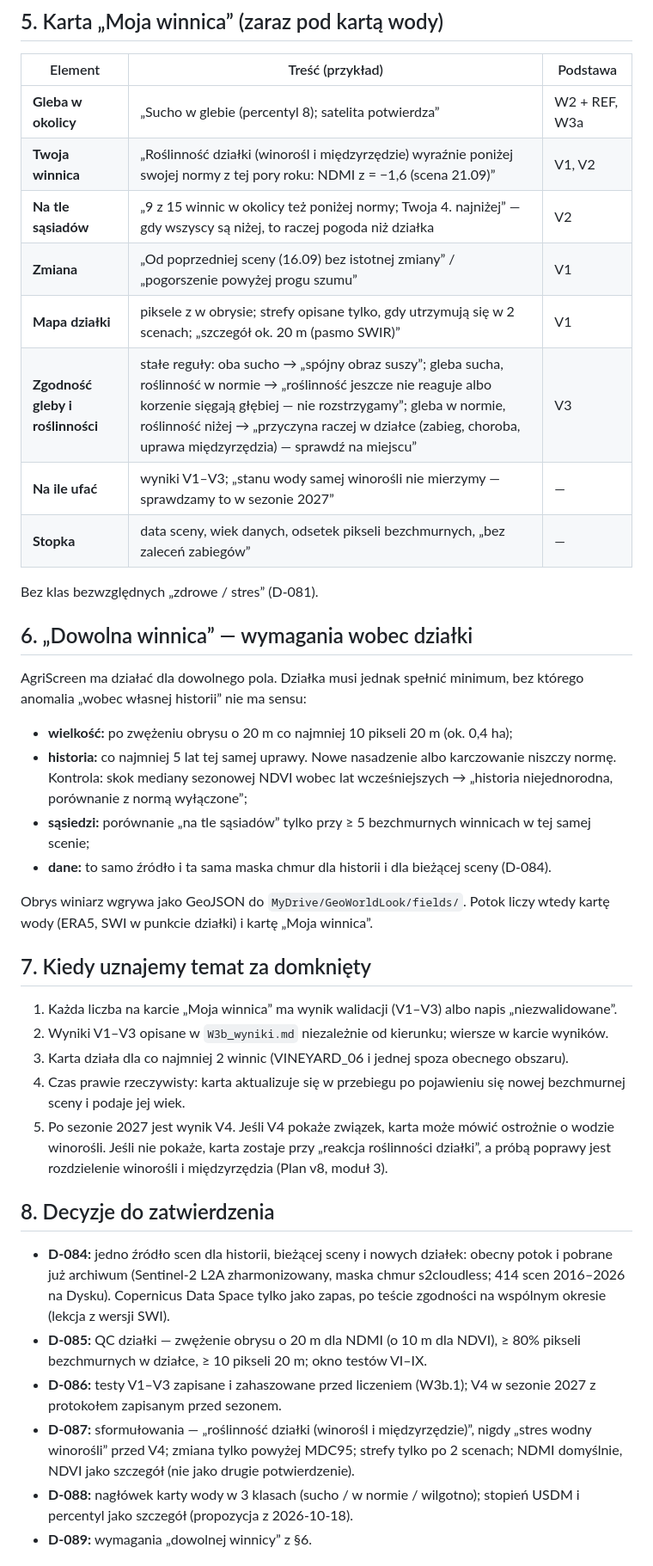
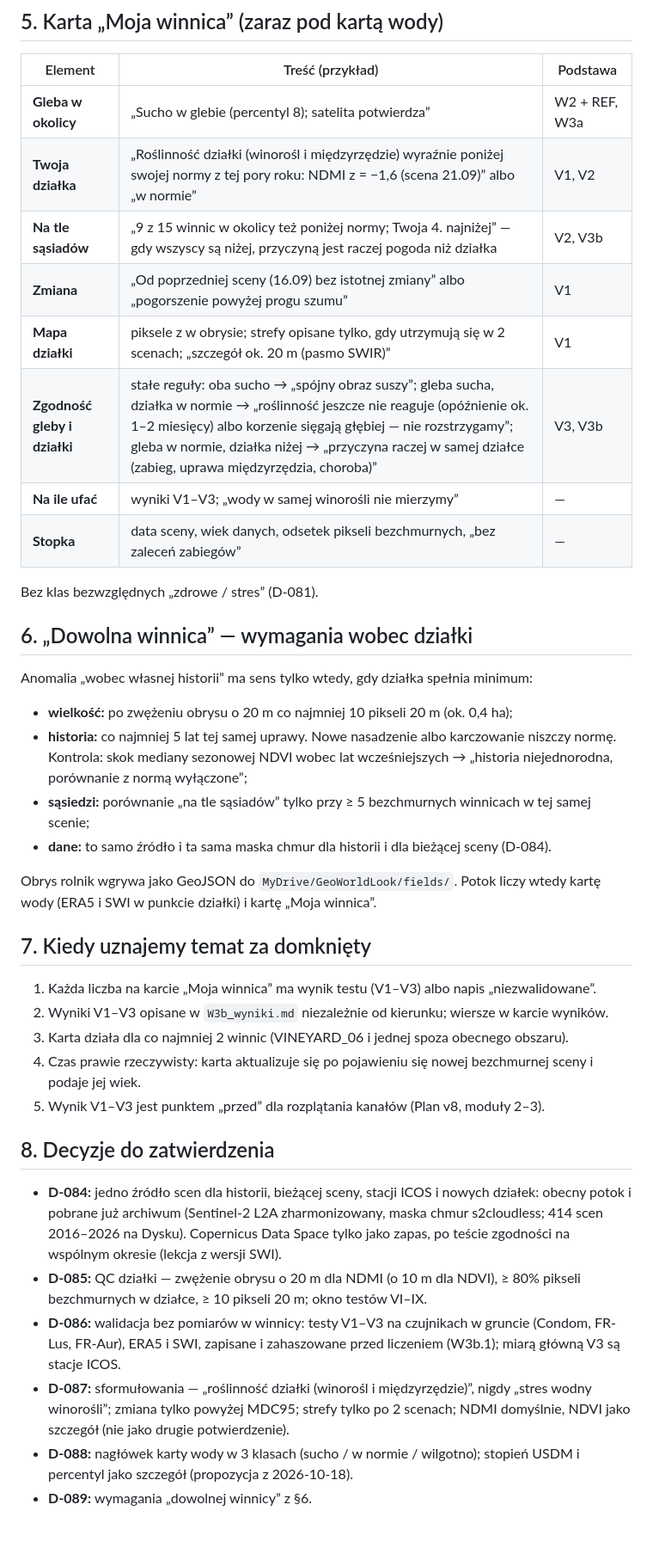
Before and after one commit to geoworldlook/agriscreen, a Markdown page: docs/plans/Plan_W3b_moja_winnica.md, the part around one of its changes. Shown at 86% size. GitHub-like rendering; blank space fills up the shorter version.

```diff
--- a/docs/plans/Plan_W3b_moja_winnica.md
+++ b/docs/plans/Plan_W3b_moja_winnica.md
@@ -90,52 +103,47 @@ nie usuwa — dlatego dziennik zabiegów winiarza (data, rodzaj). Sceny do 10 dn
 | Element | Treść (przykład) | Podstawa |
 |---|---|---|
 | **Gleba w okolicy** | „Sucho w glebie (percentyl 8); satelita potwierdza” | W2 + REF, W3a |
-| **Twoja winnica** | „Roślinność działki (winorośl i międzyrzędzie) wyraźnie poniżej swojej normy z tej pory roku: NDMI z = −1,6 (scena 21.09)” | V1, V2 |
-| **Na tle sąsiadów** | „9 z 15 winnic w okolicy też poniżej normy; Twoja 4. najniżej” — gdy wszyscy są niżej, to raczej pogoda niż działka | V2 |
-| **Zmiana** | „Od poprzedniej sceny (16.09) bez istotnej zmiany” / „pogorszenie powyżej progu szumu” | V1 |
+| **Twoja działka** | „Roślinność działki (winorośl i międzyrzędzie) wyraźnie poniżej swojej normy z tej pory roku: NDMI z = −1,6 (scena 21.09)” albo „w normie” | V1, V2 |
+| **Na tle sąsiadów** | „9 z 15 winnic w okolicy też poniżej normy; Twoja 4. najniżej” — gdy wszyscy są niżej, przyczyną jest raczej pogoda niż działka | V2, V3b |
+| **Zmiana** | „Od poprzedniej sceny (16.09) bez istotnej zmiany” albo „pogorszenie powyżej progu szumu” | V1 |
 | **Mapa działki** | piksele z w obrysie; strefy opisane tylko, gdy utrzymują się w 2 scenach; „szczegół ok. 20 m (pasmo SWIR)” | V1 |
-| **Zgodność gleby i roślinności** | stałe reguły: oba sucho → „spójny obraz suszy”; gleba sucha, roślinność w normie → „roślinność jeszcze nie reaguje albo korzenie sięgają głębiej — nie rozstrzygamy”; gleba w normie, roślinność niżej → „przyczyna raczej w działce (zabieg, choroba, uprawa międzyrzędzia) — sprawdź na miejscu” | V3 |
-| **Na ile ufać** | wyniki V1–V3; „stanu wody samej winorośli nie mierzymy — sprawdzamy to w sezonie 2027” | — |
+| **Zgodność gleby i działki** | stałe reguły: oba sucho → „spójny obraz suszy”; gleba sucha, działka w normie → „roślinność jeszcze nie reaguje (opóźnienie ok. 1–2 miesięcy) albo korzenie sięgają głębiej — nie rozstrzygamy”; gleba w normie, działka niżej → „przyczyna raczej w samej działce (zabieg, uprawa międzyrzędzia, choroba)” | V3, V3b |
+| **Na ile ufać** | wyniki V1–V3; „wody w samej winorośli nie mierzymy” | — |
 | **Stopka** | data sceny, wiek danych, odsetek pikseli bezchmurnych, „bez zaleceń zabiegów” | — |
 
 Bez klas bezwzględnych „zdrowe / stres” (D-081).
 
 ## 6. „Dowolna winnica” — wymagania wobec działki
 
-AgriScreen ma działać dla dowolnego pola. Działka musi jednak spełnić minimum, bez którego anomalia „wobec własnej
-historii” nie ma sensu:
+Anomalia „wobec własnej historii” ma sens tylko wtedy, gdy działka spełnia minimum:
 - **wielkość:** po zwężeniu obrysu o 20 m co najmniej 10 pikseli 20 m (ok. 0,4 ha);
 - **historia:** co najmniej 5 lat tej samej uprawy. Nowe nasadzenie albo karczowanie niszczy normę. Kontrola: skok
   mediany sezonowej NDVI wobec lat wcześniejszych → „historia niejednorodna, porównanie z normą wyłączone”;
 - **sąsiedzi:** porównanie „na tle sąsiadów” tylko przy ≥ 5 bezchmurnych winnicach w tej samej scenie;
 - **dane:** to samo źródło i ta sama maska chmur dla historii i dla bieżącej sceny (D-084).
 
-Obrys winiarz wgrywa jako GeoJSON do `MyDrive/GeoWorldLook/fields/`. Potok liczy wtedy kartę wody (ERA5, SWI w punkcie
+Obrys rolnik wgrywa jako GeoJSON do `MyDrive/GeoWorldLook/fields/`. Potok liczy wtedy kartę wody (ERA5 i SWI w punkcie
 działki) i kartę „Moja winnica”.
 
 ## 7. Kiedy uznajemy temat za domknięty
 
-1. Każda liczba na karcie „Moja winnica” ma wynik walidacji (V1–V3) albo napis „niezwalidowane”.
+1. Każda liczba na karcie „Moja winnica” ma wynik testu (V1–V3) albo napis „niezwalidowane”.
 2. Wyniki V1–V3 opisane w `W3b_wyniki.md` niezależnie od kierunku; wiersze w karcie wyników.
 3. Karta działa dla co najmniej 2 winnic (VINEYARD_06 i jednej spoza obecnego obszaru).
-4. Czas prawie rzeczywisty: karta aktualizuje się w przebiegu po pojawieniu się nowej bezchmurnej sceny i podaje
-   jej wiek.
-5. Po sezonie 2027 jest wynik V4. Jeśli V4 pokaże związek, karta może mówić ostrożnie o wodzie winorośli. Jeśli nie
-   pokaże, karta zostaje przy „reakcja roślinności działki”, a próbą poprawy jest rozdzielenie winorośli
-   i międzyrzędzia (Plan v8, moduł 3).
+4. Czas prawie rzeczywisty: karta aktualizuje się po pojawieniu się nowej bezchmurnej sceny i podaje jej wiek.
+5. Wynik V1–V3 jest punktem „przed” dla rozplątania kanałów (Plan v8, moduły 2–3).
 
 ## 8. Decyzje do zatwierdzenia
 
-- **D-084:** jedno źródło scen dla historii, bieżącej sceny i nowych działek: obecny potok i pobrane już archiwum
-  (Sentinel-2 L2A zharmonizowany, maska chmur s2cloudless; 414 scen 2016–2026 na Dysku). Copernicus Data Space tylko jako zapas, po teście zgodności na wspólnym
-  okresie (lekcja z wersji SWI).
+- **D-084:** jedno źródło scen dla historii, bieżącej sceny, stacji ICOS i nowych działek: obecny potok i pobrane już
+  archiwum (Sentinel-2 L2A zharmonizowany, maska chmur s2cloudless; 414 scen 2016–2026 na Dysku). Copernicus Data
+  Space tylko jako zapas, po teście zgodności na wspólnym okresie (lekcja z wersji SWI).
 - **D-085:** QC działki — zwężenie obrysu o 20 m dla NDMI (o 10 m dla NDVI), ≥ 80% pikseli bezchmurnych w działce,
   ≥ 10 pikseli 20 m; okno testów VI–IX.
-- **D-086:** testy V1–V3 zapisane i zahaszowane przed liczeniem (W3b.1); V4 w sezonie 2027 z protokołem zapisanym
-  przed sezonem.
-- **D-087:** sformułowania — „roślinność działki (winorośl i międzyrzędzie)”, nigdy „stres wodny winorośli” przed
-  V4; zmiana tylko powyżej MDC95; strefy tylko po 2 scenach; NDMI domyślnie, NDVI jako szczegół (nie jako drugie
-  potwierdzenie).
+- **D-086:** walidacja bez pomiarów w winnicy: testy V1–V3 na czujnikach w gruncie (Condom, FR-Lus, FR-Aur), ERA5
+  i SWI, zapisane i zahaszowane przed liczeniem (W3b.1); miarą główną V3 są stacje ICOS.
+- **D-087:** sformułowania — „roślinność działki (winorośl i międzyrzędzie)”, nigdy „stres wodny winorośli”; zmiana
+  tylko powyżej MDC95; strefy tylko po 2 scenach; NDMI domyślnie, NDVI jako szczegół (nie jako drugie potwierdzenie).
 - **D-088:** nagłówek karty wody w 3 klasach (sucho / w normie / wilgotno); stopień USDM i percentyl jako szczegół
   (propozycja z 2026-10-18).
 - **D-089:** wymagania „dowolnej winnicy” z §6.
```
Also changed, not shown: other parts of docs/plans/Plan_W3b_moja_winnica.md (+72 -62 lines), docs/plans/Plan_v9_woda_w_winnicy.md (+2 -1 lines).
